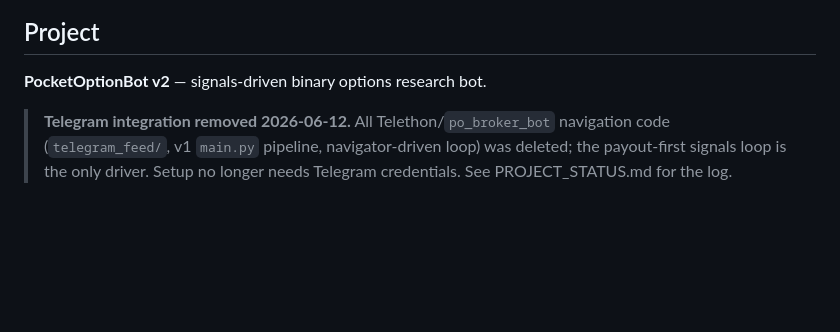
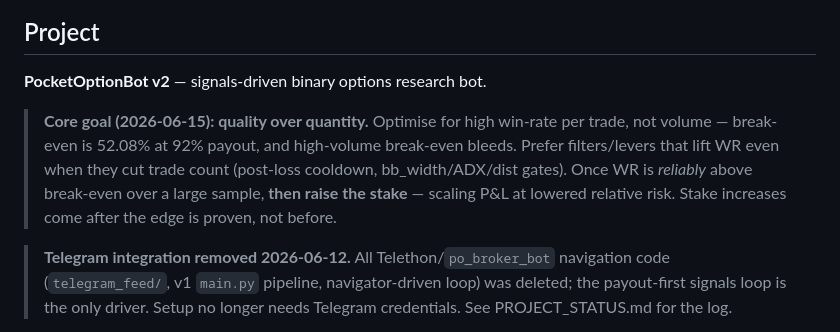
Before and after one commit to force-push/PocketOptionBot, a Markdown page: CLAUDE.md, the part around the change. Rendered like a GitHub page; blank space fills up the shorter version.

Commit message:
docs: record core goal — quality over quantity, then raise stakes at lower risk
Per user direction (2026-06-15): optimise WR per trade over volume; high-volume
break-even bleeds. Raise the stake only after the edge is proven stable above the
52.08% break-even. Mirrored in memory (project_core_goal).

Co-Authored-By: Claude Opus 4.8 <noreply@anthropic.com>

```diff
--- a/CLAUDE.md
+++ b/CLAUDE.md
@@ -5,6 +5,13 @@ This file provides guidance to Claude Code (claude.ai/code) when working with co
 ## Project
 
 **PocketOptionBot v2** — signals-driven binary options research bot.
+
+> **Core goal (2026-06-15): quality over quantity.** Optimise for high win-rate
+> per trade, not volume — break-even is 52.08% at 92% payout, and high-volume
+> break-even bleeds. Prefer filters/levers that lift WR even when they cut trade
+> count (post-loss cooldown, bb_width/ADX/dist gates). Once WR is *reliably* above
+> break-even over a large sample, **then raise the stake** — scaling P&L at lowered
+> relative risk. Stake increases come after the edge is proven, not before.
 
 > **Telegram integration removed 2026-06-12.** All Telethon/`po_broker_bot`
 > navigation code (`telegram_feed/`, v1 `main.py` pipeline, navigator-driven
```
